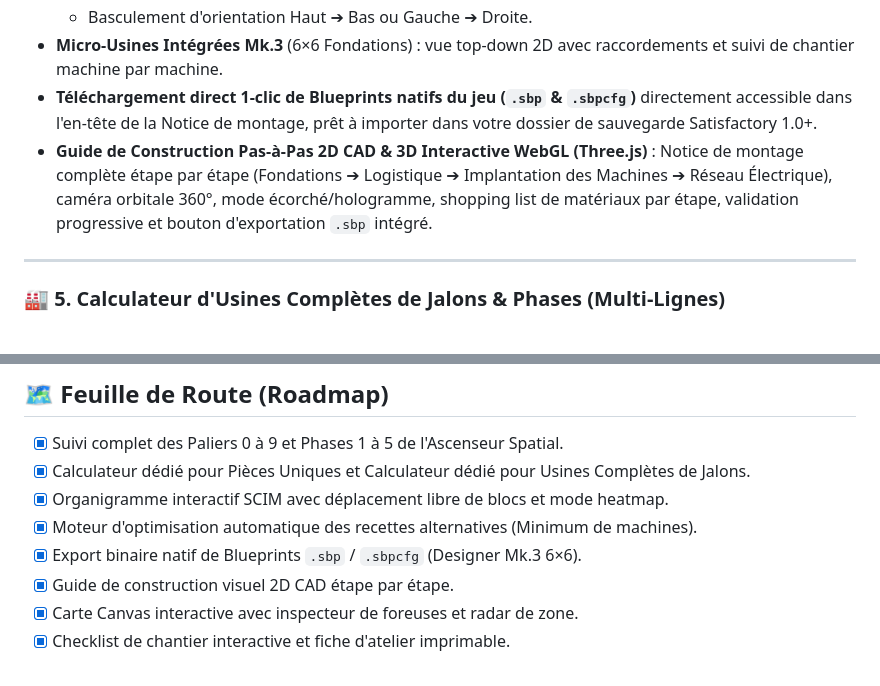
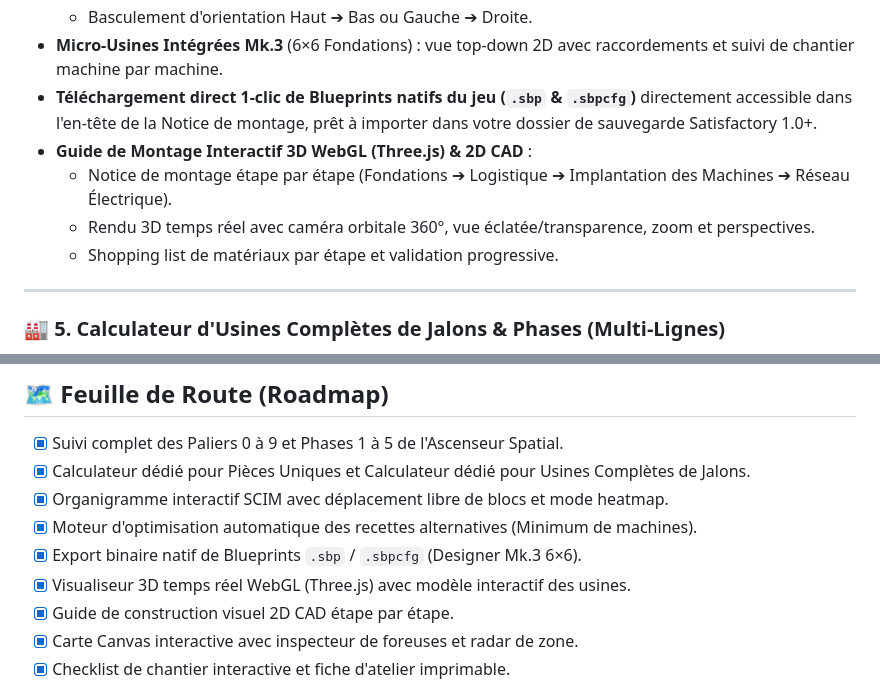
Before and after one commit to Bokabiere/Satisfactory-Dashboard, a Markdown page: README.md, 2 parts joined by grey strips. Drawn GitHub-style.

```diff
--- a/README.md
+++ b/README.md
@@ -59,7 +61,10 @@ Le tableau de bord regroupe **7 modules spécialisés** directement accessibles
   * Basculement d'orientation Haut ➔ Bas ou Gauche ➔ Droite.
 * **Micro-Usines Intégrées Mk.3** (6×6 Fondations) : vue top-down 2D avec raccordements et suivi de chantier machine par machine.
 * **Téléchargement direct 1-clic de Blueprints natifs du jeu (`.sbp` & `.sbpcfg`)** directement accessible dans l'en-tête de la Notice de montage, prêt à importer dans votre dossier de sauvegarde Satisfactory 1.0+.
-* **Guide de Construction Pas-à-Pas 2D CAD & 3D Interactive WebGL (Three.js)** : Notice de montage complète étape par étape (Fondations ➔ Logistique ➔ Implantation des Machines ➔ Réseau Électrique), caméra orbitale 360°, mode écorché/hologramme, shopping list de matériaux par étape, validation progressive et bouton d'exportation `.sbp` intégré.
+* **Guide de Montage Interactif 3D WebGL (Three.js) & 2D CAD** :
+  * Notice de montage étape par étape (Fondations ➔ Logistique ➔ Implantation des Machines ➔ Réseau Électrique).
+  * Rendu 3D temps réel avec caméra orbitale 360°, vue éclatée/transparence, zoom et perspectives.
+  * Shopping list de matériaux par étape et validation progressive.
 
 ---
 
@@ -123,6 +129,7 @@ Activez GitHub Pages dans les options de votre dépôt GitHub (`Settings > Pages
 - [x] Organigramme interactif SCIM avec déplacement libre de blocs et mode heatmap.
 - [x] Moteur d'optimisation automatique des recettes alternatives (Minimum de machines).
 - [x] Export binaire natif de Blueprints `.sbp` / `.sbpcfg` (Designer Mk.3 6×6).
+- [x] Visualiseur 3D temps réel WebGL (Three.js) avec modèle interactif des usines.
 - [x] Guide de construction visuel 2D CAD étape par étape.
 - [x] Carte Canvas interactive avec inspecteur de foreuses et radar de zone.
 - [x] Checklist de chantier interactive et fiche d'atelier imprimable.
```
Also changed, not shown: other parts of README.md (+20 -17 lines).
